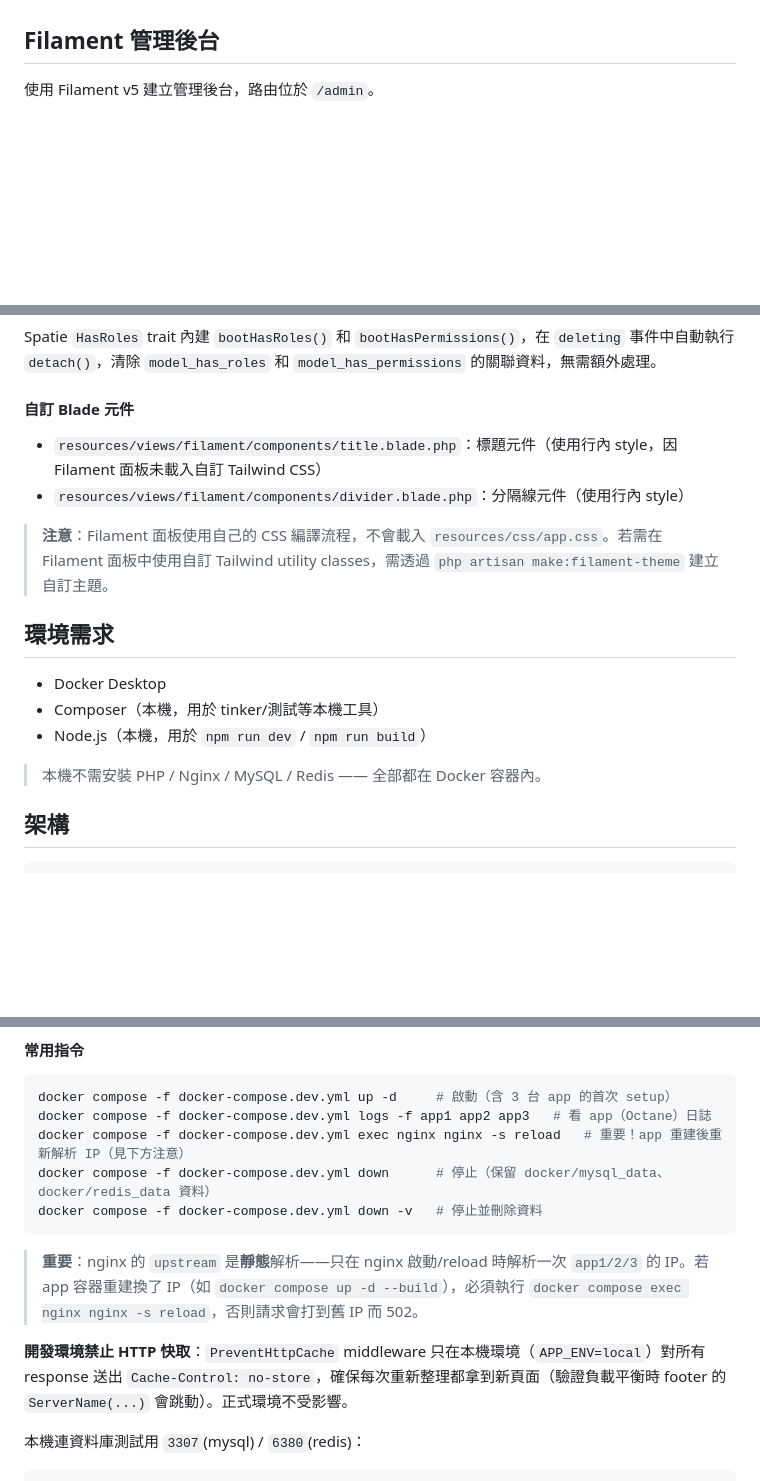
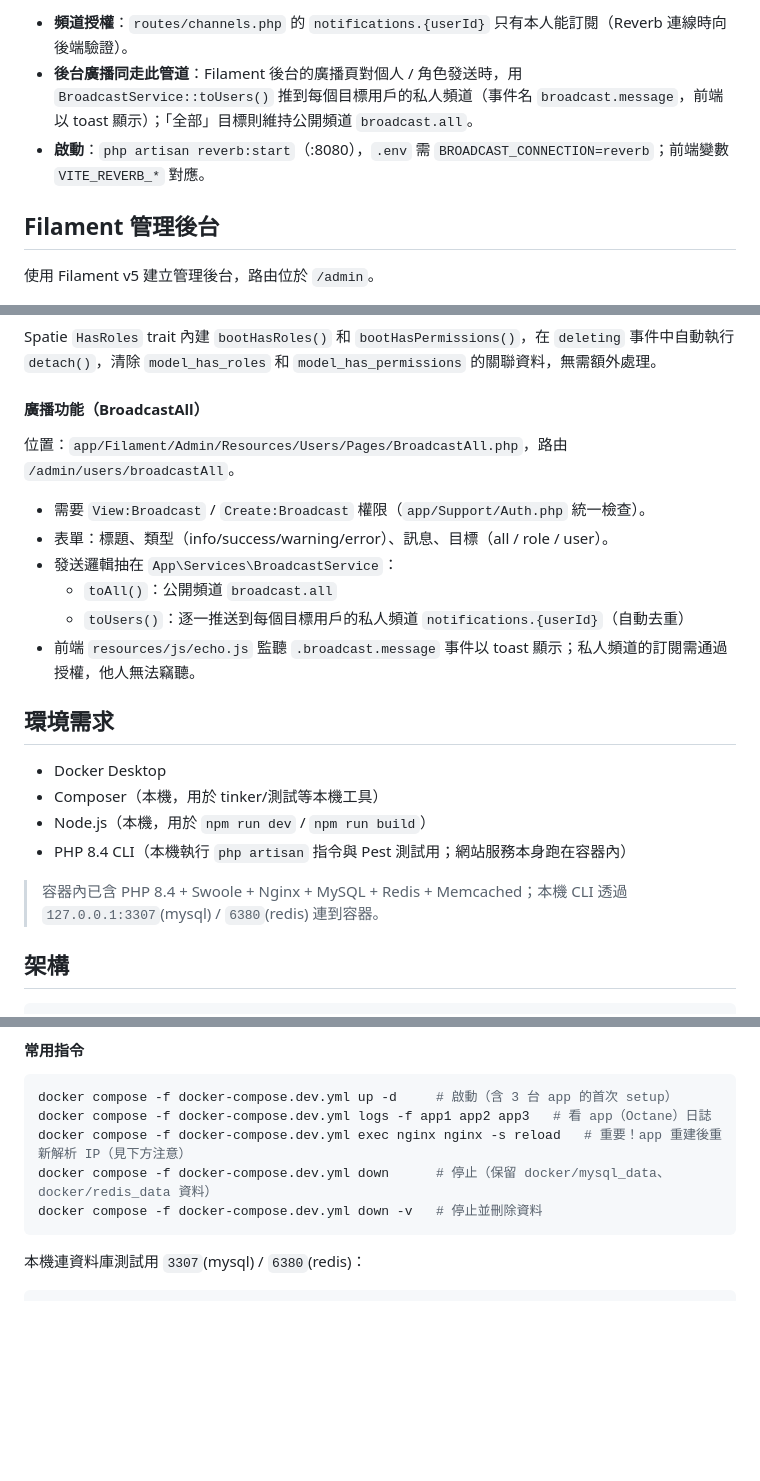
Before and after one commit to ian77-huang/laravel-13, a Markdown page: README.md, 3 parts joined by grey strips. GitHub-like rendering; blank space fills up the shorter version.

````diff
--- a/README.md
+++ b/README.md
@@ -33,3 +114,6 @@ Laravel 13 + Laravel Octane (Swoole) 專案，以 Docker 建置正式與測試
+- **頻道授權**：`routes/channels.php` 的 `notifications.{userId}` 只有本人能訂閱（Reverb 連線時向後端驗證）。
+- **後台廣播同走此管道**：Filament 後台的廣播頁對個人 / 角色發送時，用 `BroadcastService::toUsers()` 推到每個目標用戶的私人頻道（事件名 `broadcast.message`，前端以 toast 顯示）；「全部」目標則維持公開頻道 `broadcast.all`。
+- **啟動**：`php artisan reverb:start`（:8080），`.env` 需 `BROADCAST_CONNECTION=reverb`；前端變數 `VITE_REVERB_*` 對應。
 
 ## Filament 管理後台
 
@@ -69,20 +153,25 @@ Laravel 13 + Laravel Octane (Swoole) 專案，以 Docker 建置正式與測試
 
 Spatie `HasRoles` trait 內建 `bootHasRoles()` 和 `bootHasPermissions()`，在 `deleting` 事件中自動執行 `detach()`，清除 `model_has_roles` 和 `model_has_permissions` 的關聯資料，無需額外處理。
 
-#### 自訂 Blade 元件
+#### 廣播功能（BroadcastAll）
 
-- `resources/views/filament/components/title.blade.php`：標題元件（使用行內 style，因 Filament 面板未載入自訂 Tailwind CSS）
-- `resources/views/filament/components/divider.blade.php`：分隔線元件（使用行內 style）
+位置：`app/Filament/Admin/Resources/Users/Pages/BroadcastAll.php`，路由 `/admin/users/broadcastAll`。
 
-> **注意**：Filament 面板使用自己的 CSS 編譯流程，不會載入 `resources/css/app.css`。若需在 Filament 面板中使用自訂 Tailwind utility classes，需透過 `php artisan make:filament-theme` 建立自訂主題。
+- 需要 `View:Broadcast` / `Create:Broadcast` 權限（`app/Support/Auth.php` 統一檢查）。
+- 表單：標題、類型（info/success/warning/error）、訊息、目標（all / role / user）。
+- 發送邏輯抽在 `App\Services\BroadcastService`：
+    - `toAll()`：公開頻道 `broadcast.all`
+    - `toUsers()`：逐一推送到每個目標用戶的私人頻道 `notifications.{userId}`（自動去重）
+- 前端 `resources/js/echo.js` 監聽 `.broadcast.message` 事件以 toast 顯示；私人頻道的訂閱需通過授權，他人無法竊聽。
 
 ## 環境需求
 
 - Docker Desktop
 - Composer（本機，用於 tinker/測試等本機工具）
 - Node.js（本機，用於 `npm run dev` / `npm run build`）
+- PHP 8.4 CLI（本機執行 `php artisan` 指令與 Pest 測試用；網站服務本身跑在容器內）
 
-> 本機不需安裝 PHP / Nginx / MySQL / Redis —— 全部都在 Docker 容器內。
+> 容器內已含 PHP 8.4 + Swoole + Nginx + MySQL + Redis + Memcached；本機 CLI 透過 `127.0.0.1:3307`(mysql) / `6380`(redis) 連到容器。
 
 ## 架構
 
@@ -114,10 +203,6 @@ docker compose -f docker-compose.dev.yml exec nginx nginx -s reload   # 重要
 docker compose -f docker-compose.dev.yml down      # 停止（保留 docker/mysql_data、docker/redis_data 資料）
 docker compose -f docker-compose.dev.yml down -v   # 停止並刪除資料
 ```
-
-> **重要**：nginx 的 `upstream` 是**靜態**解析——只在 nginx 啟動/reload 時解析一次 `app1/2/3` 的 IP。若 app 容器重建換了 IP（如 `docker compose up -d --build`），必須執行 `docker compose exec nginx nginx -s reload`，否則請求會打到舊 IP 而 502。
-
-**開發環境禁止 HTTP 快取**：`PreventHttpCache` middleware 只在本機環境（`APP_ENV=local`）對所有 response 送出 `Cache-Control: no-store`，確保每次重新整理都拿到新頁面（驗證負載平衡時 footer 的 `ServerName(...)` 會跳動）。正式環境不受影響。
 
 本機連資料庫測試用 `3307`(mysql) / `6380`(redis)：
 
````
Also changed, not shown: other parts of README.md (+91 -24 lines).
